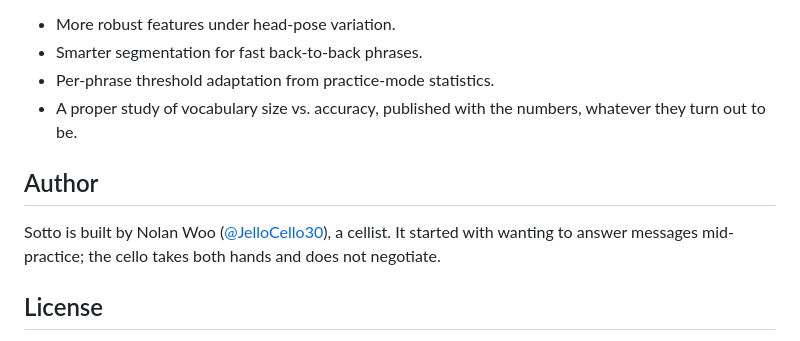
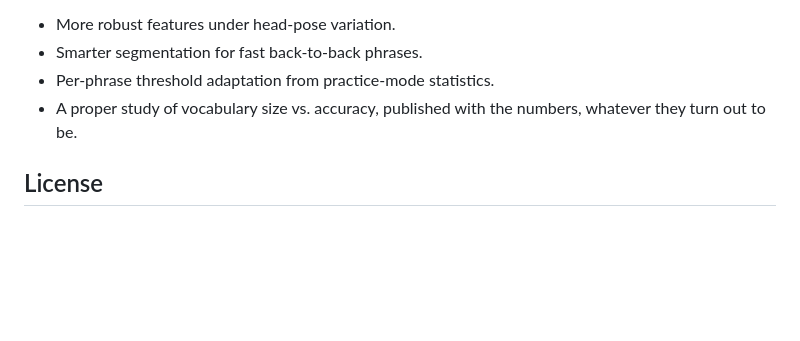
Before and after one commit to JelloCello30/sotto, a Markdown page: README.md, the part around the change. Rendered like a GitHub page; blank space fills up the shorter version.

Commit message:
Remove Author section from README
Co-Authored-By: Claude Fable 5 <noreply@anthropic.com>

```diff
--- a/README.md
+++ b/README.md
@@ -215,12 +215,6 @@ Directions under exploration — not promises:
 - A proper study of vocabulary size vs. accuracy, published with the numbers,
   whatever they turn out to be.
 
-## Author
-
-Sotto is built by Nolan Woo ([@JelloCello30](https://github.com/JelloCello30)),
-a cellist. It started with wanting to answer messages mid-practice; the cello
-takes both hands and does not negotiate.
-
 ## License
 
 All rights reserved (prototype). This is research-preview code, provided to look
```
